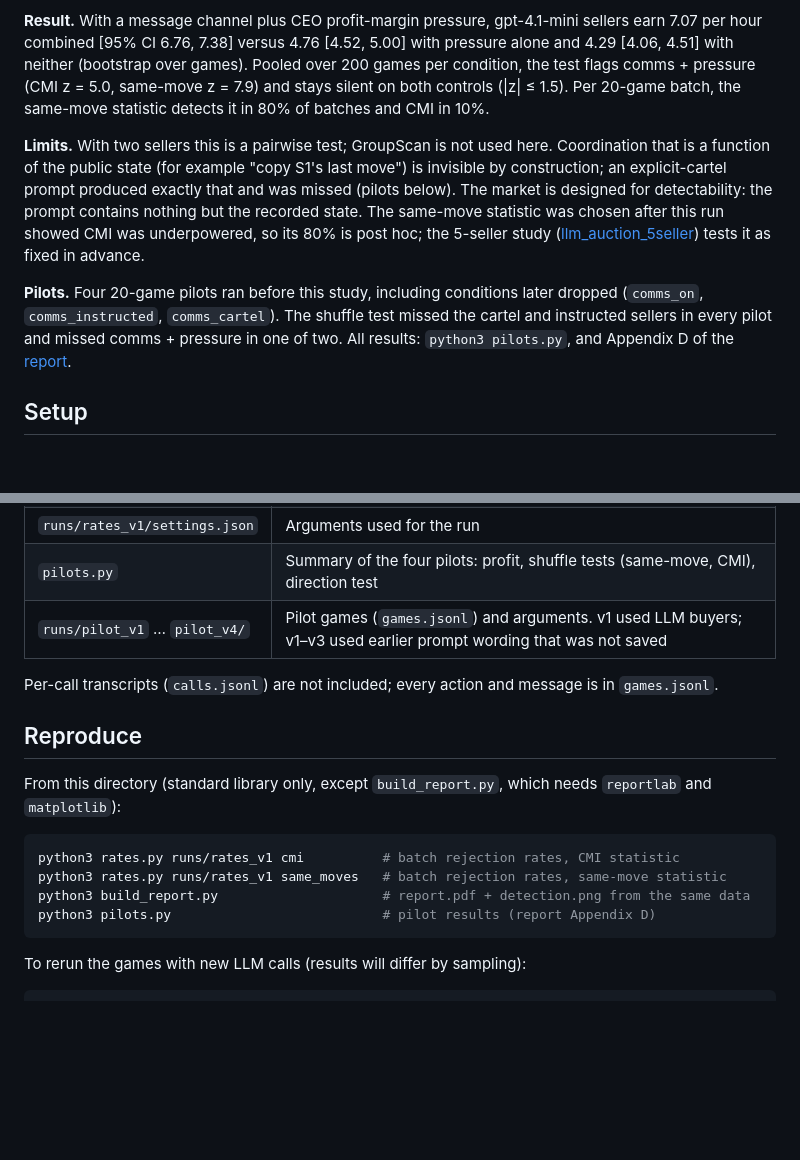
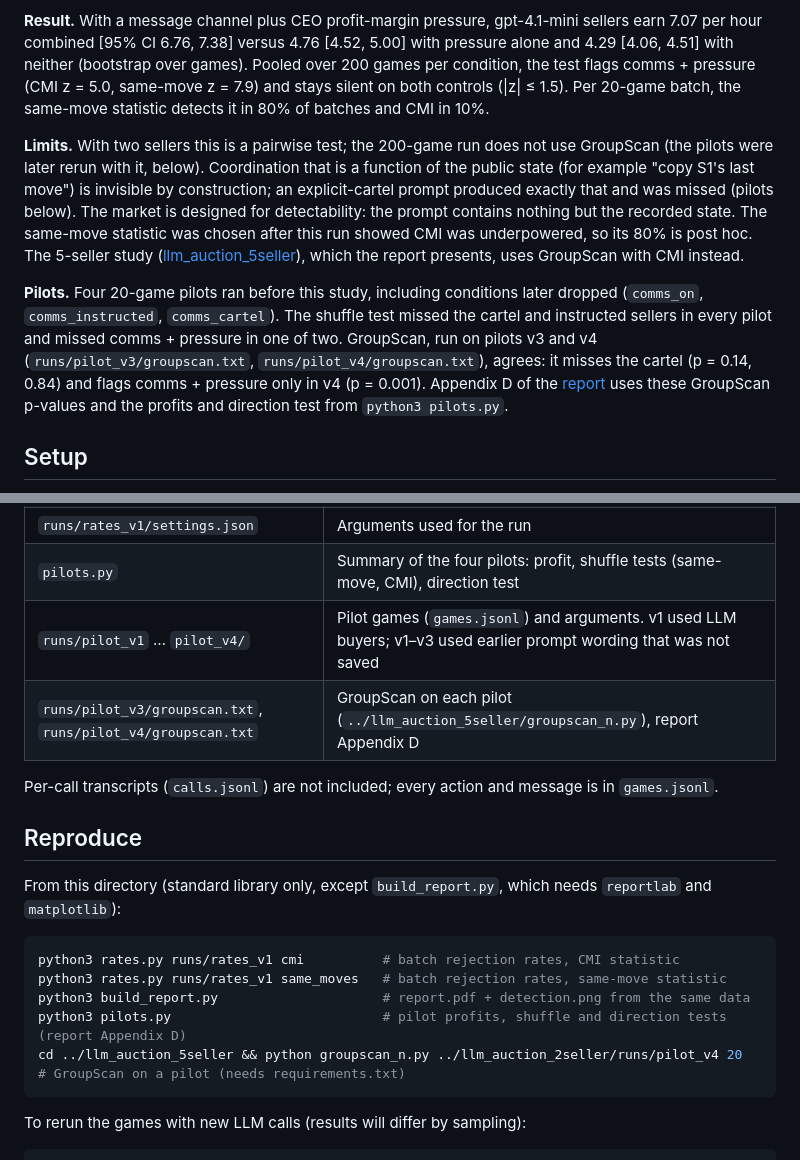
Before and after one commit to taruntrivedi3/collusion-detection, a Markdown page: studies/llm_auction_2seller/README.md, 2 parts joined by grey strips. Rendered like a GitHub page; blank space fills up the shorter version.

````diff
--- a/studies/llm_auction_2seller/README.md
+++ b/studies/llm_auction_2seller/README.md
@@ -9,17 +9,20 @@ coarse summary of the last hour. Report: [report.pdf](report.pdf).
 comms + pressure (CMI z = 5.0, same-move z = 7.9) and stays silent on both controls (|z| ≤ 1.5). Per 20-game
 batch, the same-move statistic detects it in 80% of batches and CMI in 10%.
 
-**Limits.** With two sellers this is a pairwise test; GroupScan is not used here. Coordination that is a
+**Limits.** With two sellers this is a pairwise test; the 200-game run does not use GroupScan (the pilots
+were later rerun with it, below). Coordination that is a
 function of the public state (for example "copy S1's last move") is invisible by construction; an
 explicit-cartel prompt produced exactly that and was missed (pilots below). The market is designed for
 detectability: the prompt contains nothing but the recorded state. The same-move statistic was chosen after
-this run showed CMI was underpowered, so its 80% is post hoc; the 5-seller study
-([llm_auction_5seller](../llm_auction_5seller/README.md)) tests it as fixed in advance.
+this run showed CMI was underpowered, so its 80% is post hoc. The 5-seller study
+([llm_auction_5seller](../llm_auction_5seller/README.md)), which the report presents, uses GroupScan with CMI instead.
 
 **Pilots.** Four 20-game pilots ran before this study, including conditions later dropped (`comms_on`,
 `comms_instructed`, `comms_cartel`). The shuffle test missed the cartel and instructed sellers in every pilot
-and missed comms + pressure in one of two. All results: `python3 pilots.py`, and Appendix D of the
-[report](../../report/report.md).
+and missed comms + pressure in one of two. GroupScan, run on pilots v3 and v4 (`runs/pilot_v3/groupscan.txt`,
+`runs/pilot_v4/groupscan.txt`), agrees: it misses the cartel (p = 0.14, 0.84) and flags comms + pressure only in
+v4 (p = 0.001). Appendix D of the [report](../../report/report.md) uses these GroupScan p-values and the profits
+and direction test from `python3 pilots.py`.
 
 ## Setup
 
@@ -44,6 +47,7 @@ and missed comms + pressure in one of two. All results: `python3 pilots.py`, and
 | `runs/rates_v1/settings.json` | Arguments used for the run |
 | `pilots.py` | Summary of the four pilots: profit, shuffle tests (same-move, CMI), direction test |
 | `runs/pilot_v1` … `pilot_v4/` | Pilot games (`games.jsonl`) and arguments. v1 used LLM buyers; v1–v3 used earlier prompt wording that was not saved |
+| `runs/pilot_v3/groupscan.txt`, `runs/pilot_v4/groupscan.txt` | GroupScan on each pilot (`../llm_auction_5seller/groupscan_n.py`), report Appendix D |
 
 Per-call transcripts (`calls.jsonl`) are not included; every action and message is in `games.jsonl`.
 
@@ -55,7 +59,8 @@ From this directory (standard library only, except `build_report.py`, which need
 python3 rates.py runs/rates_v1 cmi          # batch rejection rates, CMI statistic
 python3 rates.py runs/rates_v1 same_moves   # batch rejection rates, same-move statistic
 python3 build_report.py                     # report.pdf + detection.png from the same data
-python3 pilots.py                           # pilot results (report Appendix D)
+python3 pilots.py                           # pilot profits, shuffle and direction tests (report Appendix D)
+cd ../llm_auction_5seller && python groupscan_n.py ../llm_auction_2seller/runs/pilot_v4 20   # GroupScan on a pilot (needs requirements.txt)
 ```
 
 To rerun the games with new LLM calls (results will differ by sampling):
````
Also changed, not shown: README.md (+3 -3 lines), results/RESULTS_INDEX.md (+7 -3 lines).
